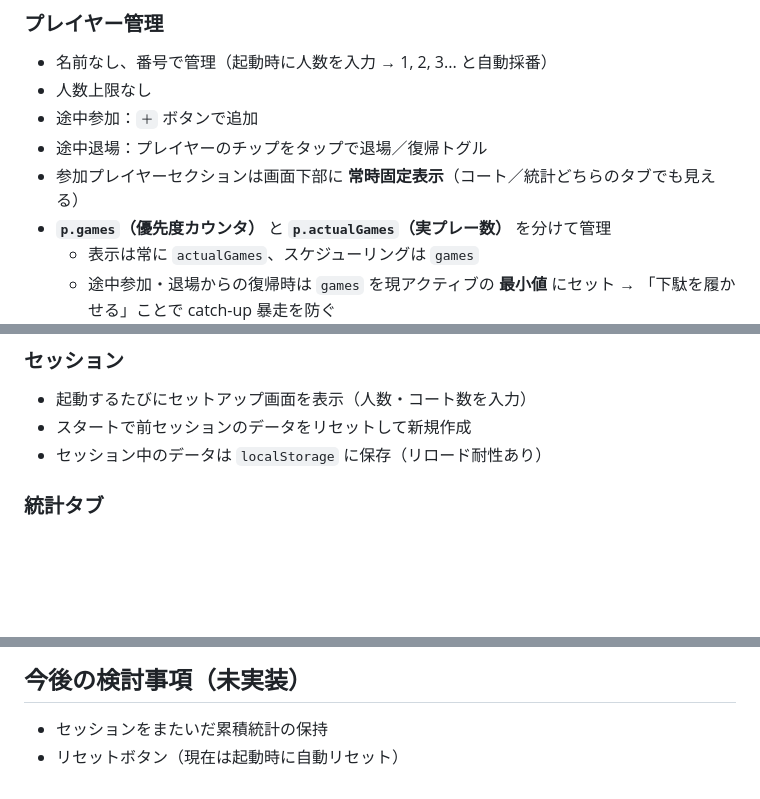
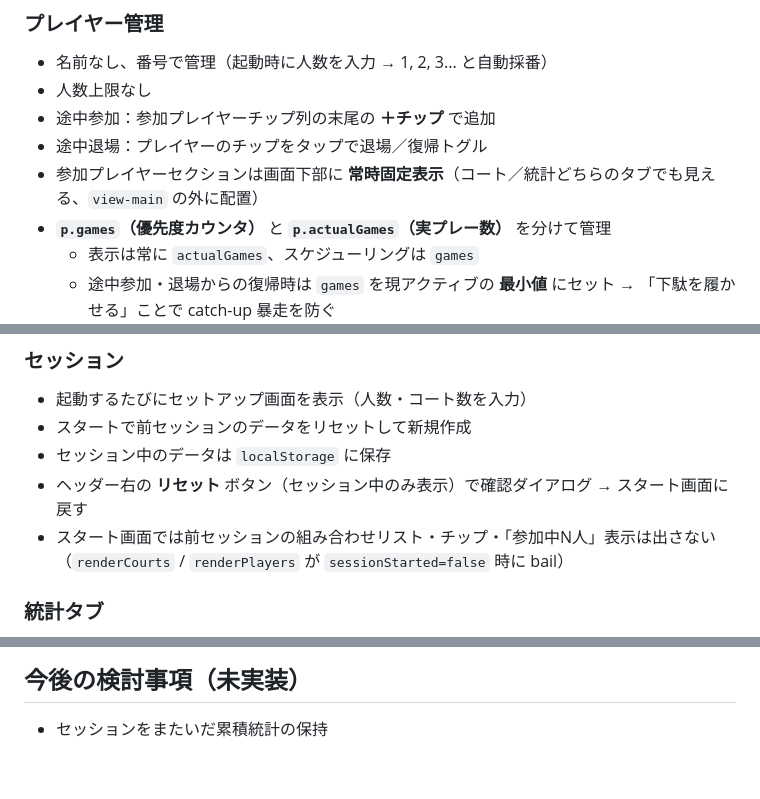
Before and after one commit to gocchan510/tennis, a Markdown page: CLAUDE.md, 3 parts joined by grey strips. Drawn GitHub-style; blank space fills up the shorter version.

Commit message:
Document + chip relocation, reset button, setup-screen cleanup
https://claude.ai/code/session_01Ej3xQt4HEEXioknHBxk4x2

```diff
--- a/CLAUDE.md
+++ b/CLAUDE.md
@@ -16,9 +16,9 @@ https://gocchan510.github.io/tennis/
 ### プレイヤー管理
 - 名前なし、番号で管理（起動時に人数を入力 → 1, 2, 3... と自動採番）
 - 人数上限なし
-- 途中参加：`＋` ボタンで追加
+- 途中参加：参加プレイヤーチップ列の末尾の **＋チップ** で追加
 - 途中退場：プレイヤーのチップをタップで退場／復帰トグル
-- 参加プレイヤーセクションは画面下部に **常時固定表示**（コート／統計どちらのタブでも見える）
+- 参加プレイヤーセクションは画面下部に **常時固定表示**（コート／統計どちらのタブでも見える、`view-main` の外に配置）
 - **`p.games`（優先度カウンタ）** と **`p.actualGames`（実プレー数）** を分けて管理
   - 表示は常に `actualGames`、スケジューリングは `games`
   - 途中参加・退場からの復帰時は `games` を現アクティブの **最小値** にセット → 「下駄を履かせる」ことで catch-up 暴走を防ぐ
@@ -53,7 +53,9 @@ https://gocchan510.github.io/tennis/
 ### セッション
 - 起動するたびにセットアップ画面を表示（人数・コート数を入力）
 - スタートで前セッションのデータをリセットして新規作成
-- セッション中のデータは `localStorage` に保存（リロード耐性あり）
+- セッション中のデータは `localStorage` に保存
+- ヘッダー右の **リセット** ボタン（セッション中のみ表示）で確認ダイアログ → スタート画面に戻す
+- スタート画面では前セッションの組み合わせリスト・チップ・「参加中N人」表示は出さない（`renderCourts` / `renderPlayers` が `sessionStarted=false` 時に bail）
 
 ### 統計タブ
 - プレイヤーごとにカード表示
@@ -77,4 +79,3 @@ icon.svg     … アプリアイコン（テニスボール風SVG）
 ## 今後の検討事項（未実装）
 
 - セッションをまたいだ累積統計の保持
-- リセットボタン（現在は起動時に自動リセット）
```
